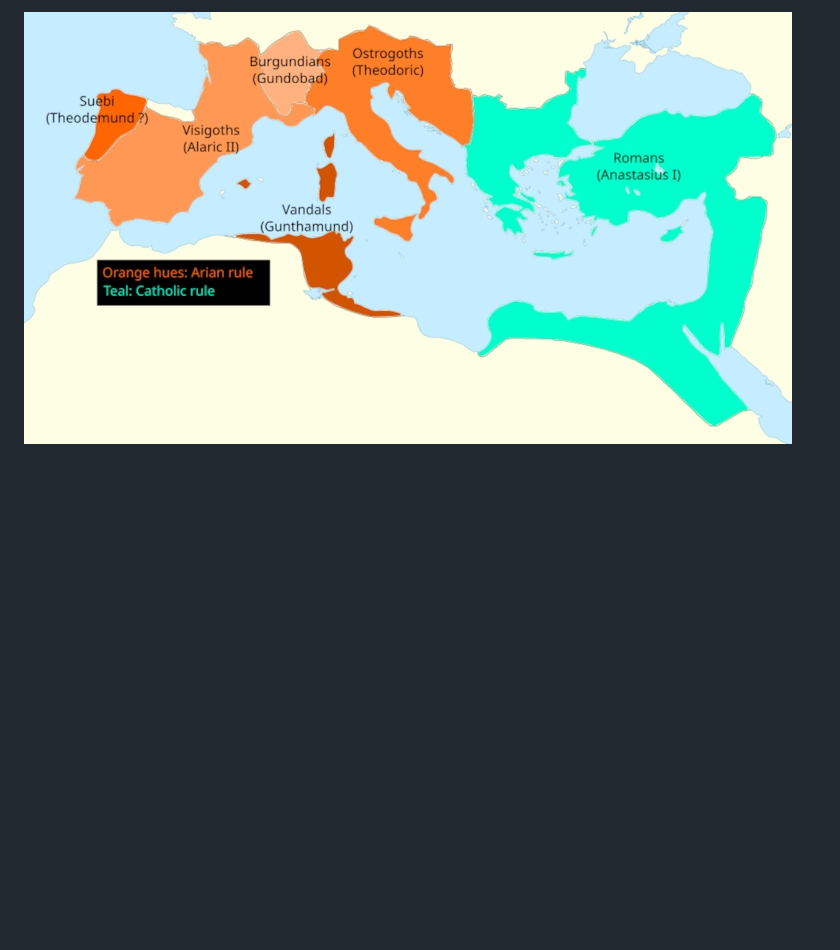
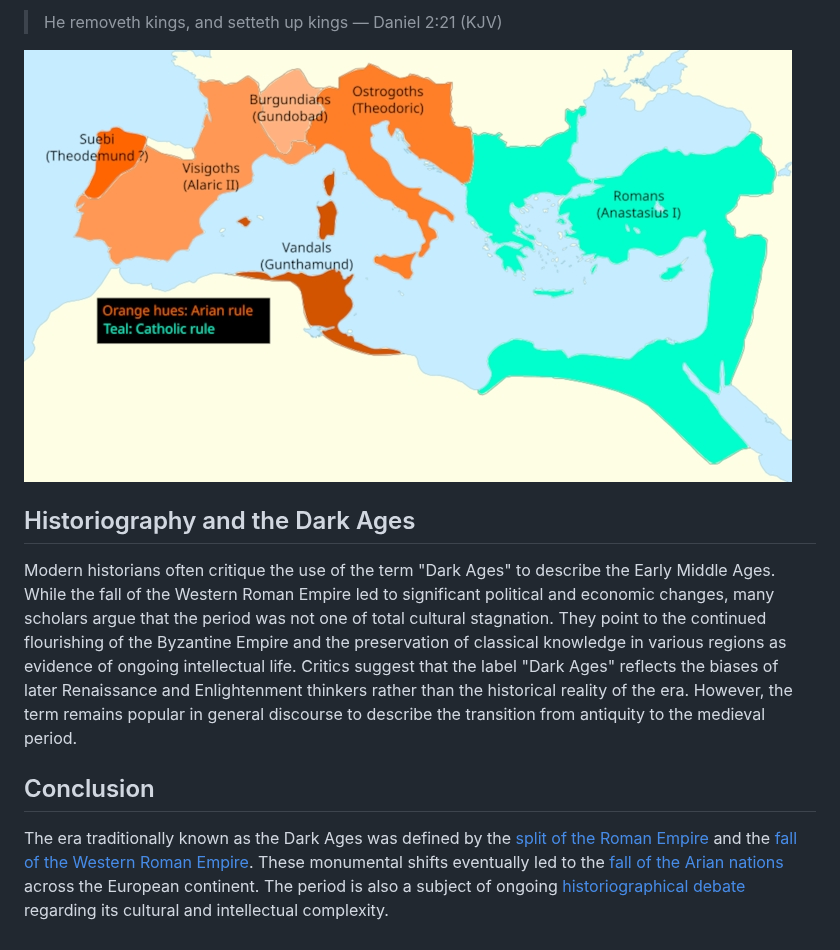
Before and after one commit to life-and-dev/church, a Markdown page: evolution/dark-ages.draft.md, the part around one of its changes. Drawn GitHub-style; blank space fills up the shorter version.

```diff
--- a/evolution/dark-ages.draft.md
+++ b/evolution/dark-ages.draft.md
@@ -29,2 +38,12 @@ Thus, no Arian nations survived as distinct political entities, but [Arianism pe
 
-![Arian Empires](arian_empires.jpg)
+> He removeth kings, and setteth up kings — Daniel 2:21 (KJV)
+
+![Map illustrating the various Arian Germanic kingdoms that existed in the Early Middle Ages](dark-ages.arian-empires.jpg)
+
+## Historiography and the Dark Ages
+
+Modern historians often critique the use of the term "Dark Ages" to describe the Early Middle Ages. While the fall of the Western Roman Empire led to significant political and economic changes, many scholars argue that the period was not one of total cultural stagnation. They point to the continued flourishing of the Byzantine Empire and the preservation of classical knowledge in various regions as evidence of ongoing intellectual life. Critics suggest that the label "Dark Ages" reflects the biases of later Renaissance and Enlightenment thinkers rather than the historical reality of the era. However, the term remains popular in general discourse to describe the transition from antiquity to the medieval period.
+
+## Conclusion
+
+The era traditionally known as the Dark Ages was defined by the [split of the Roman Empire](#the-split-of-the-roman-empire) and the [fall of the Western Roman Empire](#the-fall-of-the-western-roman-empire). These monumental shifts eventually led to the [fall of the Arian nations](#the-fall-of-the-arian-nations) across the European continent. The period is also a subject of ongoing [historiographical debate](#historiography-and-the-dark-ages) regarding its cultural and intellectual complexity.
```
Also changed, not shown: other parts of evolution/dark-ages.draft.md (+20 -11 lines), evolution/dark-ages.arian-empires.jpg (renamed from evolution/arian_empires.jpg), evolution/dark-ages.roman-empires.jpg (renamed from evolution/roman_empires.jpg).
